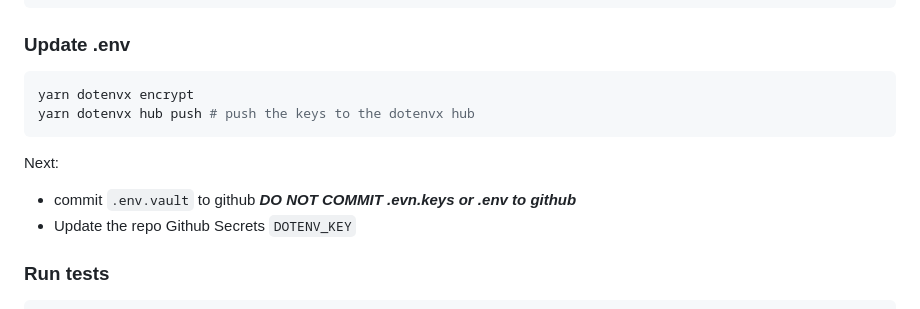
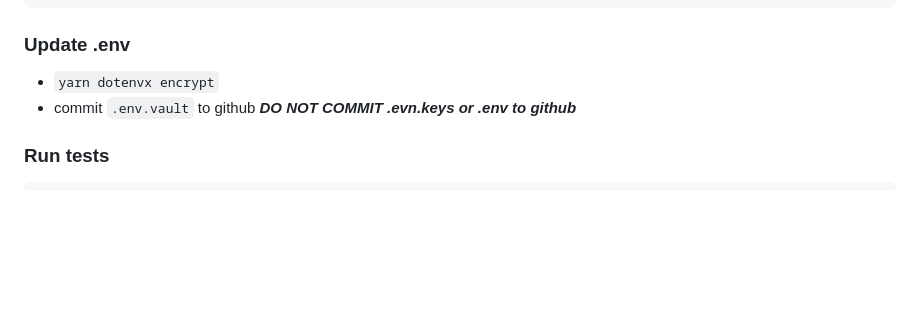
Before and after one commit to thisisarchimedes/EventFetcherService, a Markdown page: README.md, the part around the change. GitHub-like rendering; blank space fills up the shorter version.

````diff
--- a/README.md
+++ b/README.md
@@ -36,13 +36,8 @@ set -o allexport && source .env && set +o allexport # export .env to local envir
 
 ### Update .env
 
-```bash
-yarn dotenvx encrypt
-yarn dotenvx hub push # push the keys to the dotenvx hub
-```
-Next:
+- `yarn dotenvx encrypt`
 - commit `.env.vault` to github _**DO NOT COMMIT .evn.keys or .env to github**_
-- Update the repo Github Secrets `DOTENV_KEY`
 
 ### Run tests
 
````
